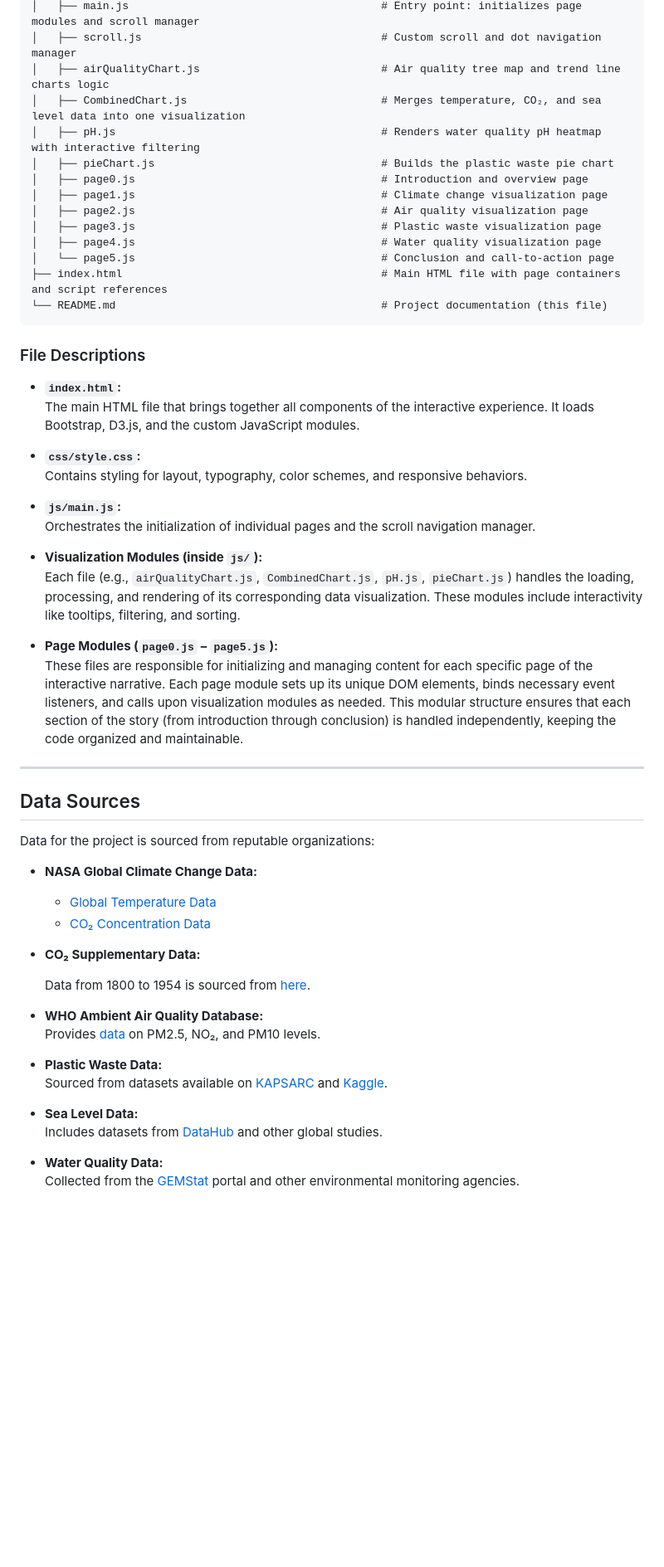
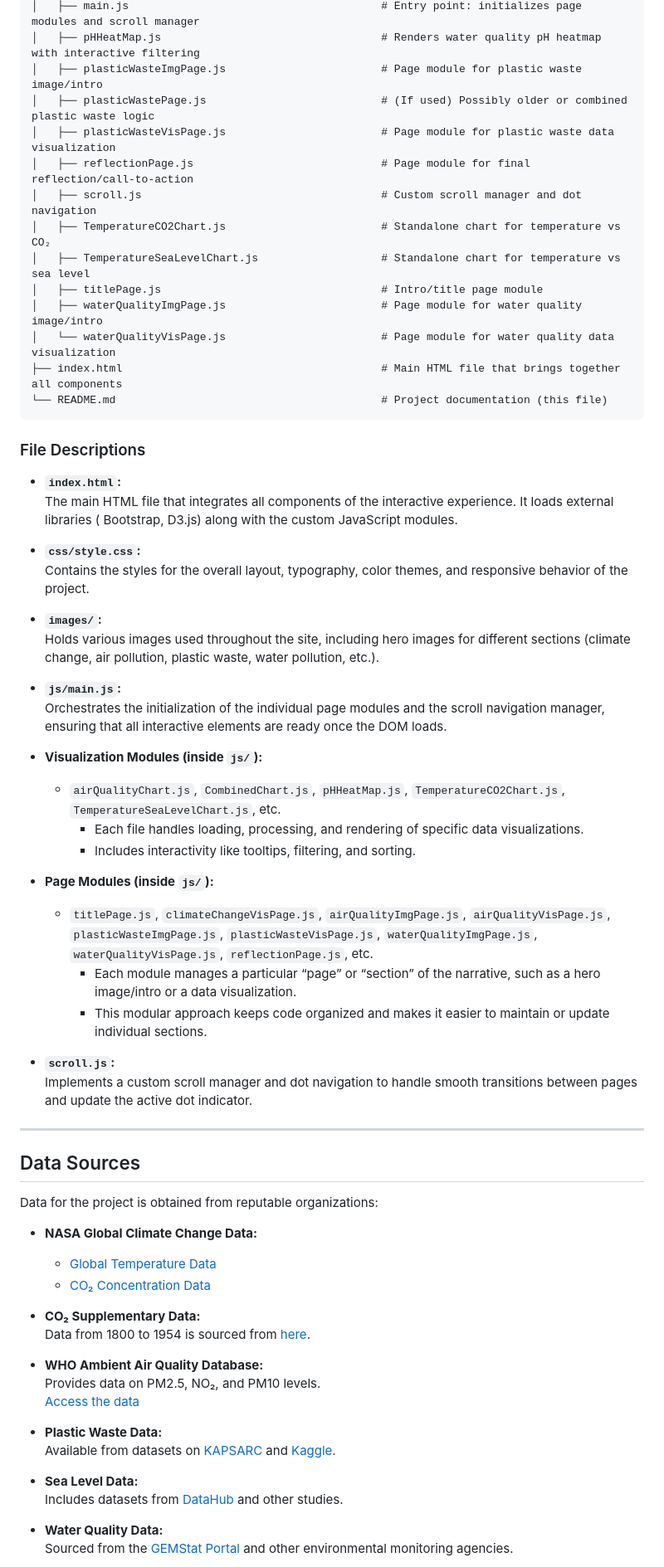
Before and after one commit to erji2022/CSC316-project, a Markdown page: README.md, the part around one of its changes. Shown at 83% size. GitHub-like rendering; blank space fills up the shorter version.

````diff
--- a/README.md
+++ b/README.md
@@ -66,70 +87,81 @@ CSC316-project/
 │   ├── main.js                                       # Entry point: initializes page modules and scroll manager
-│   ├── scroll.js                                     # Custom scroll and dot navigation manager
-│   ├── airQualityChart.js                            # Air quality tree map and trend line charts logic
-│   ├── CombinedChart.js                              # Merges temperature, CO₂, and sea level data into one visualization
-│   ├── pH.js                                         # Renders water quality pH heatmap with interactive filtering
-│   ├── pieChart.js                                   # Builds the plastic waste pie chart
-│   ├── page0.js                                      # Introduction and overview page
-│   ├── page1.js                                      # Climate change visualization page
-│   ├── page2.js                                      # Air quality visualization page
-│   ├── page3.js                                      # Plastic waste visualization page
-│   ├── page4.js                                      # Water quality visualization page
-│   └── page5.js                                      # Conclusion and call-to-action page
-├── index.html                                        # Main HTML file with page containers and script references
+│   ├── pHHeatMap.js                                  # Renders water quality pH heatmap with interactive filtering
+│   ├── plasticWasteImgPage.js                        # Page module for plastic waste image/intro
+│   ├── plasticWastePage.js                           # (If used) Possibly older or combined plastic waste logic
+│   ├── plasticWasteVisPage.js                        # Page module for plastic waste data visualization
+│   ├── reflectionPage.js                             # Page module for final reflection/call-to-action
+│   ├── scroll.js                                     # Custom scroll manager and dot navigation
+│   ├── TemperatureCO2Chart.js                        # Standalone chart for temperature vs CO₂
+│   ├── TemperatureSeaLevelChart.js                   # Standalone chart for temperature vs sea level
+│   ├── titlePage.js                                  # Intro/title page module
+│   ├── waterQualityImgPage.js                        # Page module for water quality image/intro
+│   └── waterQualityVisPage.js                        # Page module for water quality data visualization
+├── index.html                                        # Main HTML file that brings together all components
 └── README.md                                         # Project documentation (this file)
 ```
 
 ### File Descriptions
 
 - **`index.html`:**
-  The main HTML file that brings together all components of the interactive experience. It loads Bootstrap, D3.js, and
-  the custom JavaScript modules.
+  The main HTML file that integrates all components of the interactive experience. It loads external libraries (
+  Bootstrap, D3.js) along with the custom JavaScript modules.
 
 - **`css/style.css`:**
-  Contains styling for layout, typography, color schemes, and responsive behaviors.
+  Contains the styles for the overall layout, typography, color themes, and responsive behavior of the project.
+
+- **`images/`:**
+  Holds various images used throughout the site, including hero images for different sections (climate change, air
+  pollution, plastic waste, water pollution, etc.).
 
 - **`js/main.js`:**
-  Orchestrates the initialization of individual pages and the scroll navigation manager.
+  Orchestrates the initialization of the individual page modules and the scroll navigation manager, ensuring that all
+  interactive elements are ready once the DOM loads.
 
 - **Visualization Modules (inside `js/`):**
-  Each file (e.g., `airQualityChart.js`, `CombinedChart.js`, `pH.js`, `pieChart.js`) handles the loading, processing,
-  and rendering of its corresponding data visualization. These modules include interactivity like tooltips, filtering,
-  and sorting.
+    - `airQualityChart.js`, `CombinedChart.js`, `pHHeatMap.js`, `TemperatureCO2Chart.js`, `TemperatureSeaLevelChart.js`,
+      etc.
+        - Each file handles loading, processing, and rendering of specific data visualizations.
+        - Includes interactivity like tooltips, filtering, and sorting.
 
-- **Page Modules (`page0.js` – `page5.js`):**
-  These files are responsible for initializing and managing content for each specific page of the interactive narrative.
-  Each page module sets up its unique DOM elements, binds necessary event listeners, and calls upon visualization
-  modules as needed. This modular structure ensures that each section of the story (from introduction through
-  conclusion) is handled independently, keeping the code organized and maintainable.
+- **Page Modules (inside `js/`):**
+    - `titlePage.js`, `climateChangeVisPage.js`, `airQualityImgPage.js`, `airQualityVisPage.js`,
+      `plasticWasteImgPage.js`, `plasticWasteVisPage.js`, `waterQualityImgPage.js`, `waterQualityVisPage.js`,
+      `reflectionPage.js`, etc.
+        - Each module manages a particular “page” or “section” of the narrative, such as a hero image/intro or a data
+          visualization.
+        - This modular approach keeps code organized and makes it easier to maintain or update individual sections.
+
+- **`scroll.js`:**
+  Implements a custom scroll manager and dot navigation to handle smooth transitions between pages and update the active
+  dot indicator.
 
 ---
 
 ## Data Sources
 
-Data for the project is sourced from reputable organizations:
+Data for the project is obtained from reputable organizations:
 
 - **NASA Global Climate Change Data:**
     - [Global Temperature Data](https://climate.nasa.gov/vital-signs/global-temperature/)
     - [CO₂ Concentration Data](https://climate.nasa.gov/vital-signs/carbon-dioxide/)
 
 - **CO₂ Supplementary Data:**
-
   Data from 1800 to 1954 is sourced from [here](https://sealevel.info/co2.html).
 
 - **WHO Ambient Air Quality Database:**
-  Provides [data](https://www.who.int/publications/m/item/who-ambient-air-quality-database-(update-jan-2024)) on PM2.5,
-  NO₂, and PM10 levels.
+  Provides data on PM2.5, NO₂, and PM10 levels.
+  [Access the data](https://www.who.int/publications/m/item/who-ambient-air-quality-database-(update-jan-2024))
 
 - **Plastic Waste Data:**
-  Sourced from datasets available
+  Available from datasets
   on [KAPSARC](https://datasource.kapsarc.org/explore/dataset/global-plastic-waste/export/?disjunctive.year)
   and [Kaggle](https://www.kaggle.com/datasets/prajwaldongre/global-plastic-waste-2023-a-country-wise-analysis).
 
 - **Sea Level Data:**
-  Includes datasets from [DataHub](https://datahub.io/core/sea-level-rise) and other global studies.
+  Includes datasets from [DataHub](https://datahub.io/core/sea-level-rise) and other studies.
 
 - **Water Quality Data:**
-  Collected from
-  the [GEMStat](https://portal.gemstat.org/applications/public.html?publicuser=PublicUser#gemstat/Stations) portal and
+  Sourced from
+  the [GEMStat Portal](https://portal.gemstat.org/applications/public.html?publicuser=PublicUser#gemstat/Stations) and
   other environmental monitoring agencies.
 
````
Also changed, not shown: other parts of README.md (+47 -29 lines).
